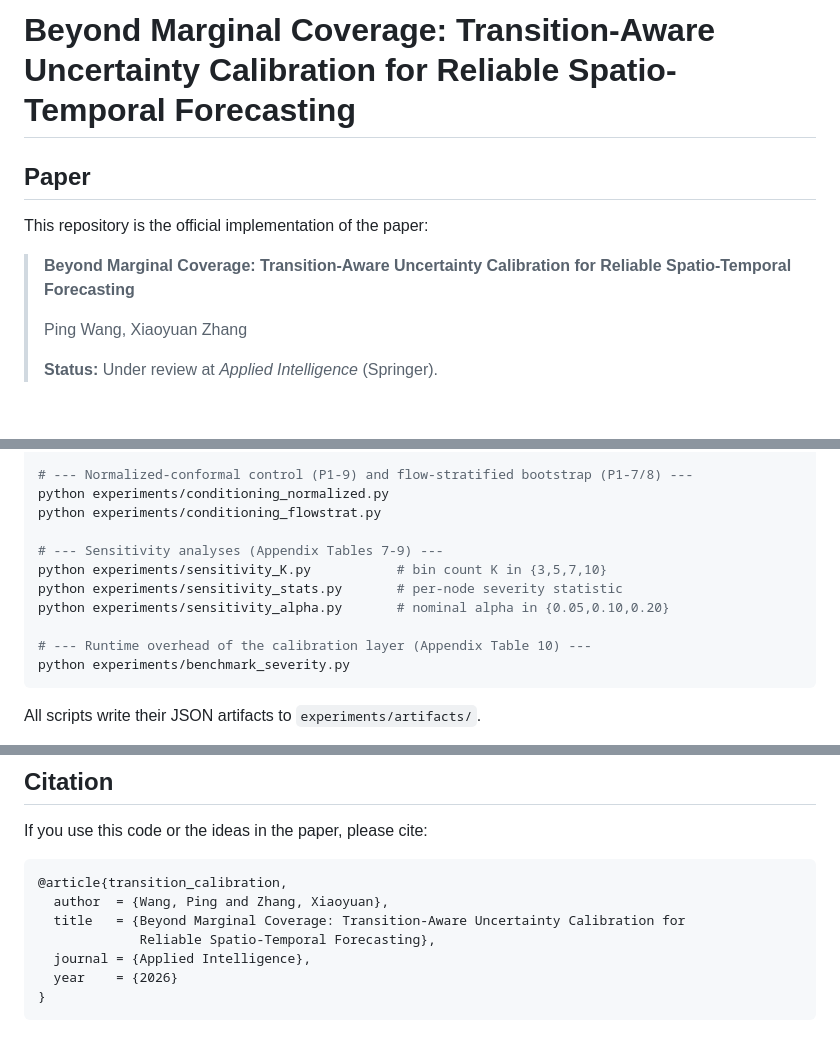
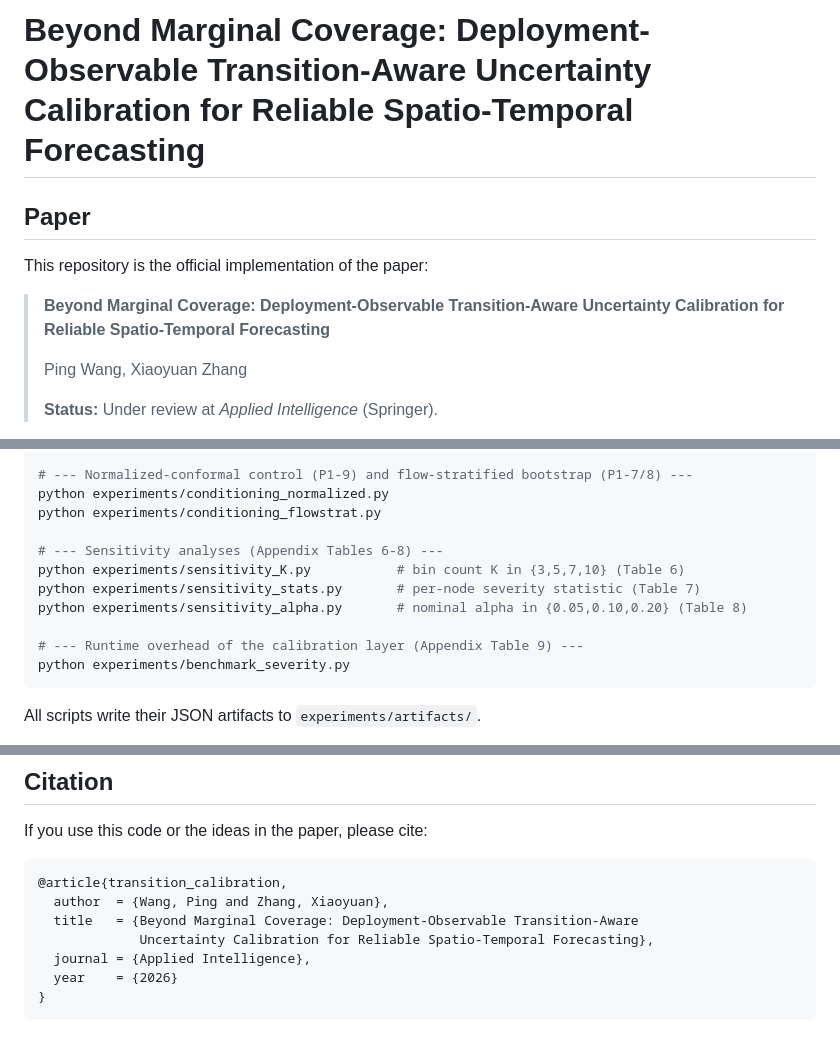
Before and after one commit to dw0911/transition-calibration, a Markdown page: README.md, 3 parts joined by grey strips. GitHub-like rendering; blank space fills up the shorter version.

Commit message:
docs: align README title and appendix table numbers with the submitted manuscript

````diff
--- a/README.md
+++ b/README.md
@@ -1,11 +1,11 @@
-# Beyond Marginal Coverage: Transition-Aware Uncertainty Calibration for Reliable Spatio-Temporal Forecasting
+# Beyond Marginal Coverage: Deployment-Observable Transition-Aware Uncertainty Calibration for Reliable Spatio-Temporal Forecasting
 
 ## Paper
 
 This repository is the official implementation of the paper:
 
-> **Beyond Marginal Coverage: Transition-Aware Uncertainty Calibration for Reliable
-> Spatio-Temporal Forecasting**
+> **Beyond Marginal Coverage: Deployment-Observable Transition-Aware Uncertainty
+> Calibration for Reliable Spatio-Temporal Forecasting**
 >
 > Ping Wang, Xiaoyuan Zhang
 >
@@ -121,12 +121,12 @@ python experiments/reproduce_bootstrap.py
 python experiments/conditioning_normalized.py
 python experiments/conditioning_flowstrat.py
 
-# --- Sensitivity analyses (Appendix Tables 7-9) ---
-python experiments/sensitivity_K.py           # bin count K in {3,5,7,10}
-python experiments/sensitivity_stats.py       # per-node severity statistic
-python experiments/sensitivity_alpha.py       # nominal alpha in {0.05,0.10,0.20}
+# --- Sensitivity analyses (Appendix Tables 6-8) ---
+python experiments/sensitivity_K.py           # bin count K in {3,5,7,10} (Table 6)
+python experiments/sensitivity_stats.py       # per-node severity statistic (Table 7)
+python experiments/sensitivity_alpha.py       # nominal alpha in {0.05,0.10,0.20} (Table 8)
 
-# --- Runtime overhead of the calibration layer (Appendix Table 10) ---
+# --- Runtime overhead of the calibration layer (Appendix Table 9) ---
 python experiments/benchmark_severity.py
 ```
 
@@ -182,8 +182,8 @@ If you use this code or the ideas in the paper, please cite:
 ```bibtex
 @article{transition_calibration,
   author  = {Wang, Ping and Zhang, Xiaoyuan},
-  title   = {Beyond Marginal Coverage: Transition-Aware Uncertainty Calibration for
-             Reliable Spatio-Temporal Forecasting},
+  title   = {Beyond Marginal Coverage: Deployment-Observable Transition-Aware
+             Uncertainty Calibration for Reliable Spatio-Temporal Forecasting},
   journal = {Applied Intelligence},
   year    = {2026}
 }
````
